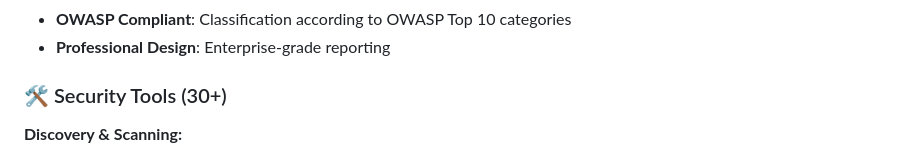
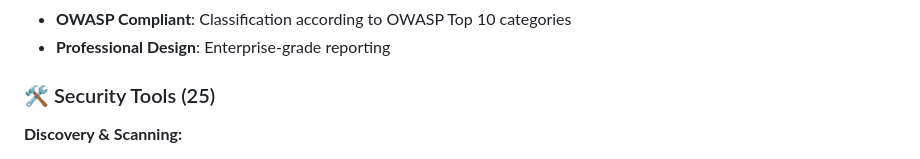
Before and after one commit to Pentagentr/Pentagent-Web, a Markdown page: README.md, the part around the change. GitHub-like rendering.

Commit message:
update readme
Updated the count of security tools from 30 to 25.

```diff
--- a/README.md
+++ b/README.md
@@ -58,7 +58,7 @@
 - **OWASP Compliant**: Classification according to OWASP Top 10 categories
 - **Professional Design**: Enterprise-grade reporting
 
-### 🛠️ Security Tools (30+)
+### 🛠️ Security Tools (25)
 **Discovery & Scanning:**
 - Port Scanner (SYN/Connect/UDP)
 - Subdomain Enumeration (passive + bruteforce)
```
